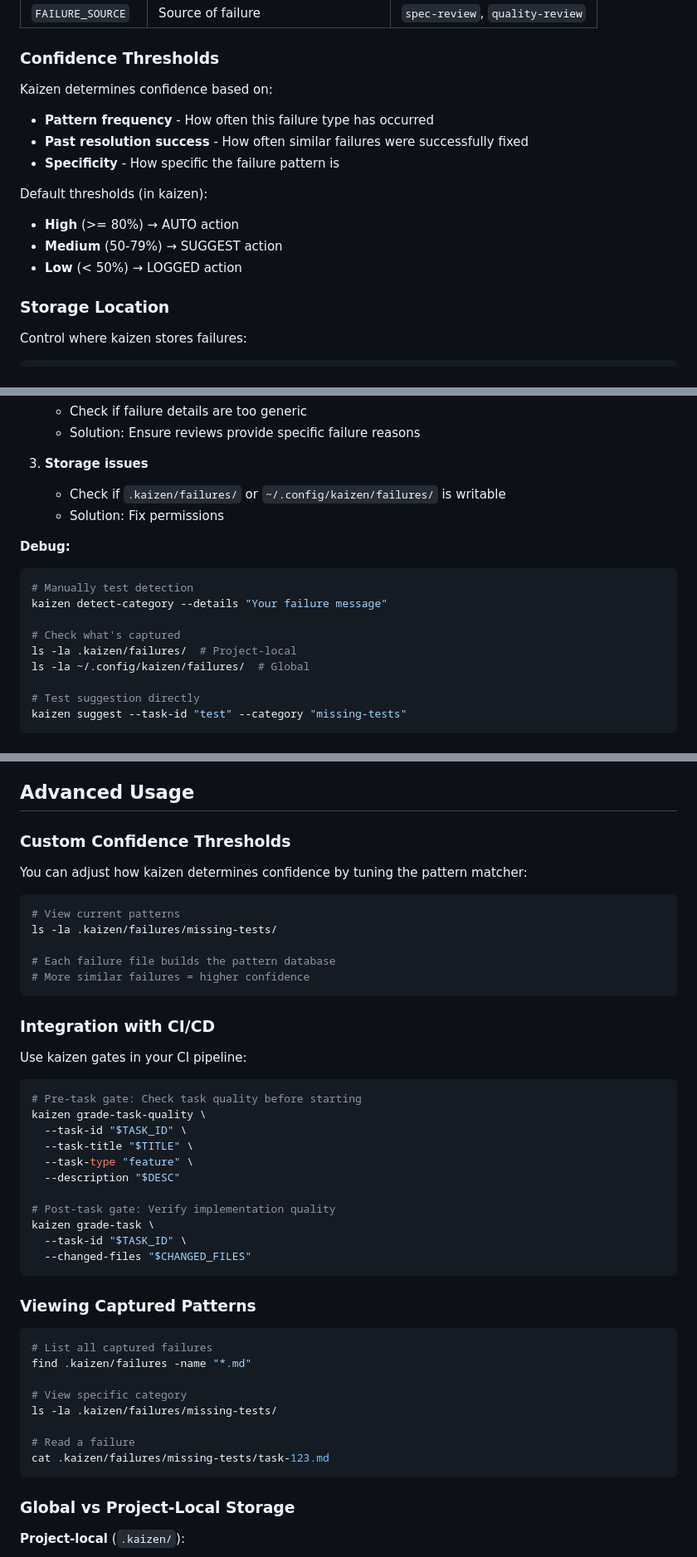
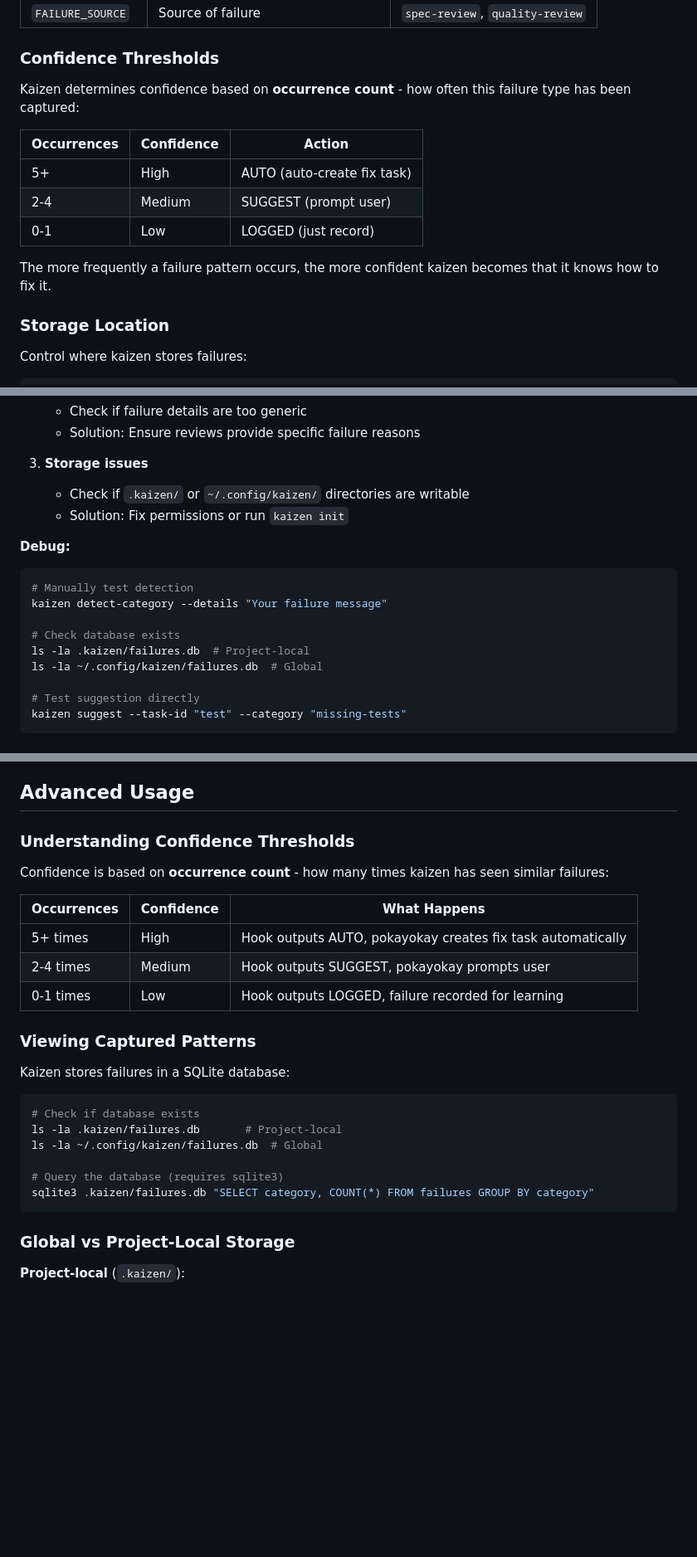
Before and after one commit to srstomp/pokayokay, a Markdown page: docs/integrations/kaizen.md, 3 parts joined by grey strips. Shown at 83% size. Drawn GitHub-style; blank space fills up the shorter version.

Commit message:
docs(pokayokay): fix kaizen docs accuracy
- Fix confidence thresholds: occurrence-based (5+/2-4/0-1), not percentage
- Fix storage location: SQLite database (failures.db), not markdown files
- Remove non-existent commands (grade-task-quality, grade-task)
- Update viewing patterns section with correct sqlite3 commands

Co-Authored-By: Claude Opus 4.5 <noreply@anthropic.com>

````diff
--- a/docs/integrations/kaizen.md
+++ b/docs/integrations/kaizen.md
@@ -224,15 +224,15 @@ The `post-review-fail.sh` hook expects these environment variables (automaticall
 
 ### Confidence Thresholds
 
-Kaizen determines confidence based on:
-- **Pattern frequency** - How often this failure type has occurred
-- **Past resolution success** - How often similar failures were successfully fixed
-- **Specificity** - How specific the failure pattern is
+Kaizen determines confidence based on **occurrence count** - how often this failure type has been captured:
 
-Default thresholds (in kaizen):
-- **High** (>= 80%) → AUTO action
-- **Medium** (50-79%) → SUGGEST action
-- **Low** (< 50%) → LOGGED action
+| Occurrences | Confidence | Action |
+|-------------|------------|--------|
+| 5+ | High | AUTO (auto-create fix task) |
+| 2-4 | Medium | SUGGEST (prompt user) |
+| 0-1 | Low | LOGGED (just record) |
+
+The more frequently a failure pattern occurs, the more confident kaizen becomes that it knows how to fix it.
 
 ### Storage Location
 
@@ -392,17 +392,17 @@ Hook always returns `{"action": "LOGGED"}` even for common failures.
    - Solution: Ensure reviews provide specific failure reasons
 
 3. **Storage issues**
-   - Check if `.kaizen/failures/` or `~/.config/kaizen/failures/` is writable
-   - Solution: Fix permissions
+   - Check if `.kaizen/` or `~/.config/kaizen/` directories are writable
+   - Solution: Fix permissions or run `kaizen init`
 
 **Debug:**
 ```bash
 # Manually test detection
 kaizen detect-category --details "Your failure message"
 
-# Check what's captured
-ls -la .kaizen/failures/  # Project-local
-ls -la ~/.config/kaizen/failures/  # Global
+# Check database exists
+ls -la .kaizen/failures.db  # Project-local
+ls -la ~/.config/kaizen/failures.db  # Global
 
 # Test suggestion directly
 kaizen suggest --task-id "test" --category "missing-tests"
@@ -445,47 +445,27 @@ export FAILURE_SOURCE="quality-review"
 
 ## Advanced Usage
 
-### Custom Confidence Thresholds
+### Understanding Confidence Thresholds
 
-You can adjust how kaizen determines confidence by tuning the pattern matcher:
+Confidence is based on **occurrence count** - how many times kaizen has seen similar failures:
 
-```bash
-# View current patterns
-ls -la .kaizen/failures/missing-tests/
-
-# Each failure file builds the pattern database
-# More similar failures = higher confidence
-```
-
-### Integration with CI/CD
-
-Use kaizen gates in your CI pipeline:
-
-```bash
-# Pre-task gate: Check task quality before starting
-kaizen grade-task-quality \
-  --task-id "$TASK_ID" \
-  --task-title "$TITLE" \
-  --task-type "feature" \
-  --description "$DESC"
-
-# Post-task gate: Verify implementation quality
-kaizen grade-task \
-  --task-id "$TASK_ID" \
-  --changed-files "$CHANGED_FILES"
-```
+| Occurrences | Confidence | What Happens |
+|-------------|------------|--------------|
+| 5+ times | High | Hook outputs AUTO, pokayokay creates fix task automatically |
+| 2-4 times | Medium | Hook outputs SUGGEST, pokayokay prompts user |
+| 0-1 times | Low | Hook outputs LOGGED, failure recorded for learning |
 
 ### Viewing Captured Patterns
 
+Kaizen stores failures in a SQLite database:
+
 ```bash
-# List all captured failures
-find .kaizen/failures -name "*.md"
+# Check if database exists
+ls -la .kaizen/failures.db       # Project-local
+ls -la ~/.config/kaizen/failures.db  # Global
 
-# View specific category
-ls -la .kaizen/failures/missing-tests/
-
-# Read a failure
-cat .kaizen/failures/missing-tests/task-123.md
+# Query the database (requires sqlite3)
+sqlite3 .kaizen/failures.db "SELECT category, COUNT(*) FROM failures GROUP BY category"
 ```
 
 ### Global vs Project-Local Storage
````
Also changed, not shown: other parts of docs/integrations/kaizen.md (+4 -4 lines).
